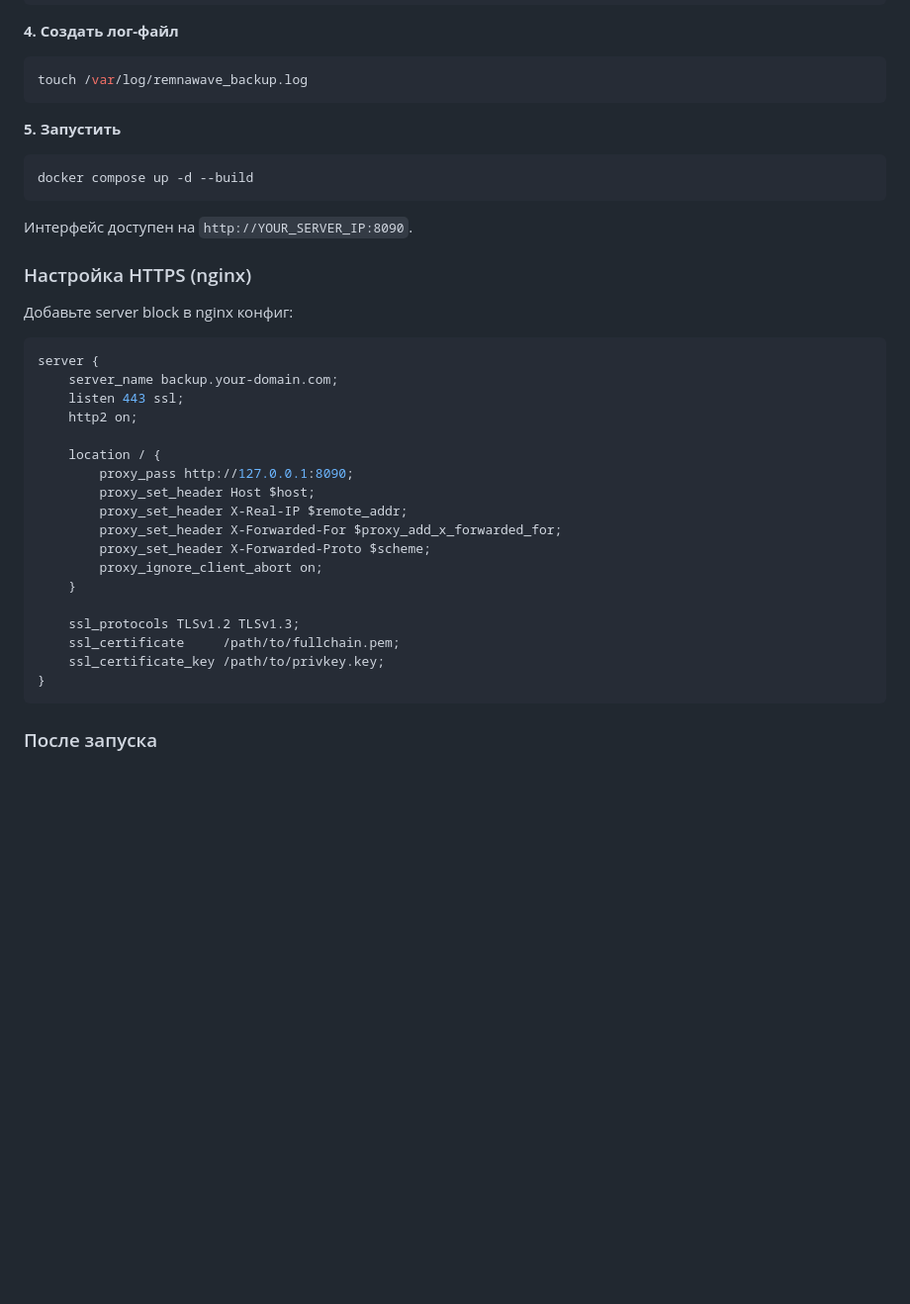
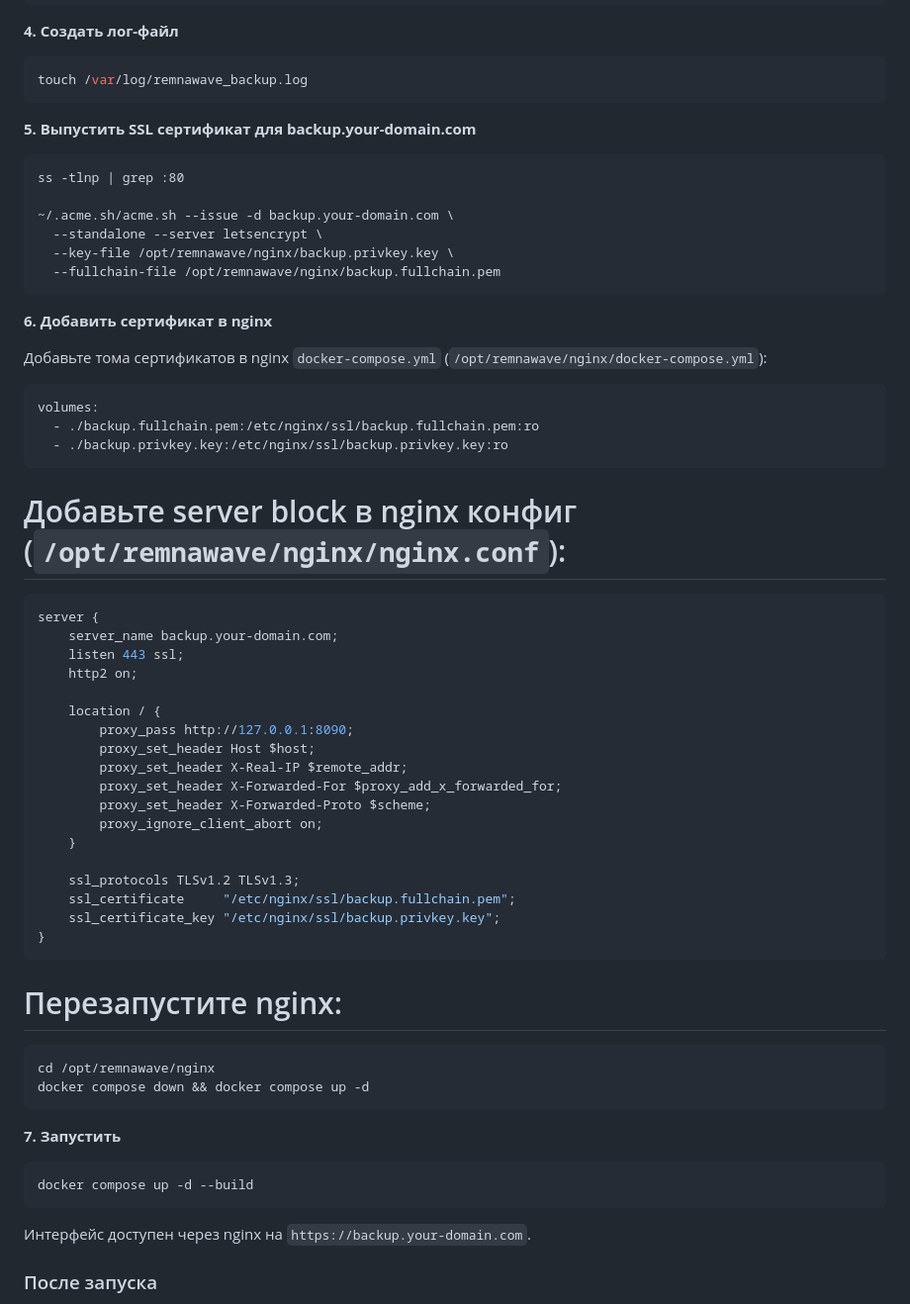
Before and after one commit to remnatools/remnawave-backup-manager, a Markdown page: README.md, the part around the change. Shown at 99% size. GitHub-like rendering; blank space fills up the shorter version.

Commit message:
Enhance README with SSL and nginx setup instructions
Updated README to include SSL certificate issuance and nginx configuration steps.

````diff
--- a/README.md
+++ b/README.md
@@ -66,18 +66,28 @@ nano .env   # задать ADMIN_USER и ADMIN_PASS
 ```bash
 touch /var/log/remnawave_backup.log
 ```
+**5. Выпустить SSL сертификат для backup.your-domain.com**
 
-**5. Запустить**
+```Порт 80 должен быть свободен
+ss -tlnp | grep :80
 
-```bash
-docker compose up -d --build
+~/.acme.sh/acme.sh --issue -d backup.your-domain.com \
+  --standalone --server letsencrypt \
+  --key-file /opt/remnawave/nginx/backup.privkey.key \
+  --fullchain-file /opt/remnawave/nginx/backup.fullchain.pem
 ```
 
-Интерфейс доступен на `http://YOUR_SERVER_IP:8090`.
+**6. Добавить сертификат в nginx**
 
-### Настройка HTTPS (nginx)
+Добавьте тома сертификатов в nginx `docker-compose.yml` (`/opt/remnawave/nginx/docker-compose.yml`):
 
-Добавьте server block в nginx конфиг:
+```yaml
+volumes:
+  - ./backup.fullchain.pem:/etc/nginx/ssl/backup.fullchain.pem:ro
+  - ./backup.privkey.key:/etc/nginx/ssl/backup.privkey.key:ro
+```
+
+# Добавьте server block в nginx конфиг (`/opt/remnawave/nginx/nginx.conf`):
 
 ```nginx
 server {
@@ -95,10 +105,26 @@ server {
     }
 
     ssl_protocols TLSv1.2 TLSv1.3;
-    ssl_certificate     /path/to/fullchain.pem;
-    ssl_certificate_key /path/to/privkey.key;
+    ssl_certificate     "/etc/nginx/ssl/backup.fullchain.pem";
+    ssl_certificate_key "/etc/nginx/ssl/backup.privkey.key";
 }
 ```
+
+# Перезапустите nginx:
+
+```bash
+cd /opt/remnawave/nginx
+docker compose down && docker compose up -d
+```
+
+**7. Запустить**
+
+```bash
+docker compose up -d --build
+```
+
+Интерфейс доступен через nginx на `https://backup.your-domain.com`.
+
 
 ### После запуска
 
````
